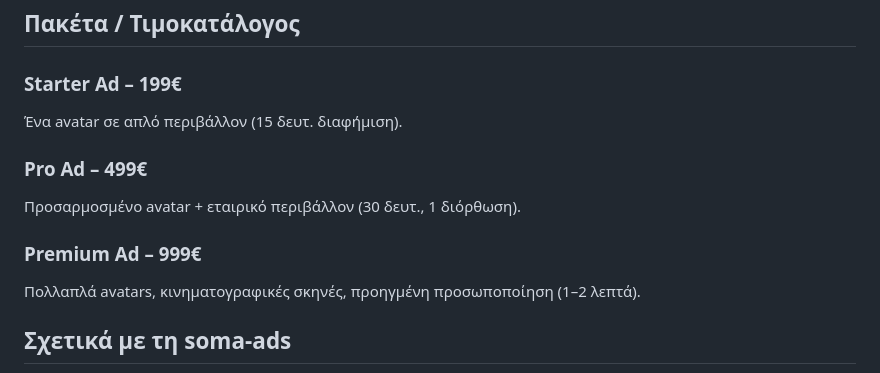
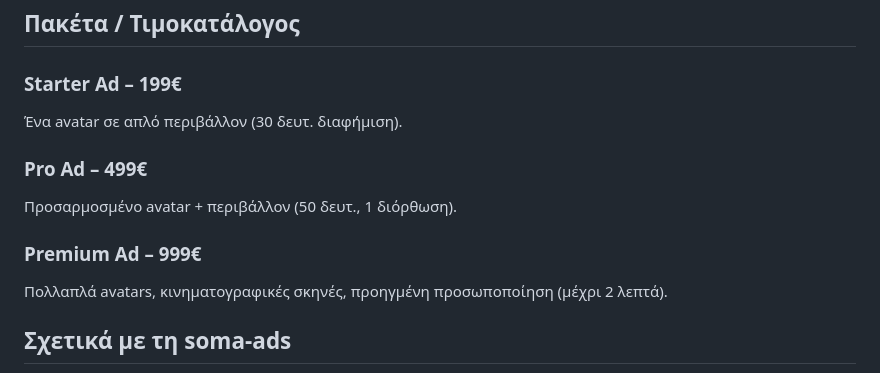
Before and after one commit to vasileiosbereris-stack/soma-ads-site, a Markdown page: README.md, the part around the change. GitHub-like rendering.

```diff
--- a/README.md
+++ b/README.md
@@ -90,15 +90,15 @@
     <div class="grid">
       <div class="package">
         <h3>Starter Ad – 199€</h3>
-        <p>Ένα avatar σε απλό περιβάλλον (15 δευτ. διαφήμιση).</p>
+        <p>Ένα avatar σε απλό περιβάλλον (30 δευτ. διαφήμιση).</p>
       </div>
       <div class="package">
         <h3>Pro Ad – 499€</h3>
-        <p>Προσαρμοσμένο avatar + εταιρικό περιβάλλον (30 δευτ., 1 διόρθωση).</p>
+        <p>Προσαρμοσμένο avatar + περιβάλλον (50 δευτ., 1 διόρθωση).</p>
       </div>
       <div class="package">
         <h3>Premium Ad – 999€</h3>
-        <p>Πολλαπλά avatars, κινηματογραφικές σκηνές, προηγμένη προσωποποίηση (1–2 λεπτά).</p>
+        <p>Πολλαπλά avatars, κινηματογραφικές σκηνές, προηγμένη προσωποποίηση (μέχρι 2 λεπτά).</p>
       </div>
     </div>
   </section>
```
